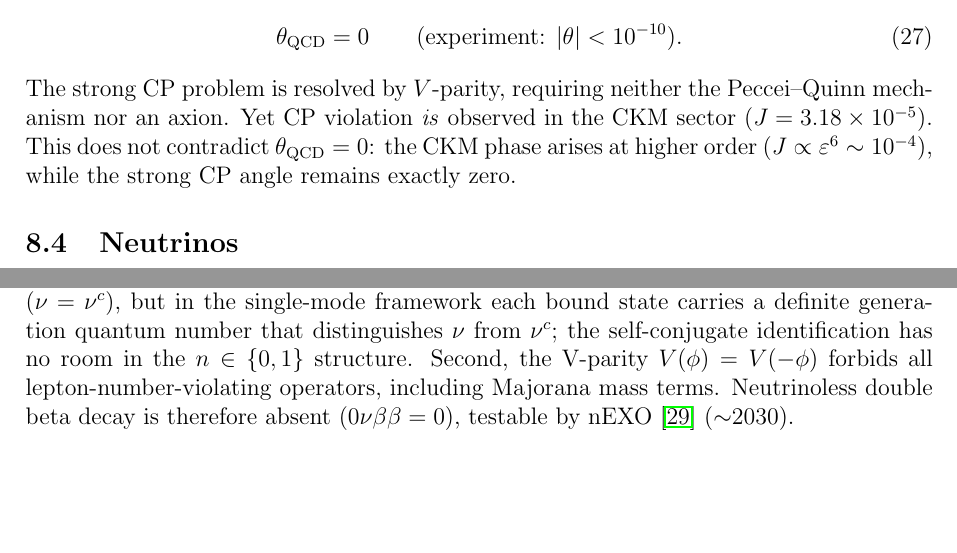
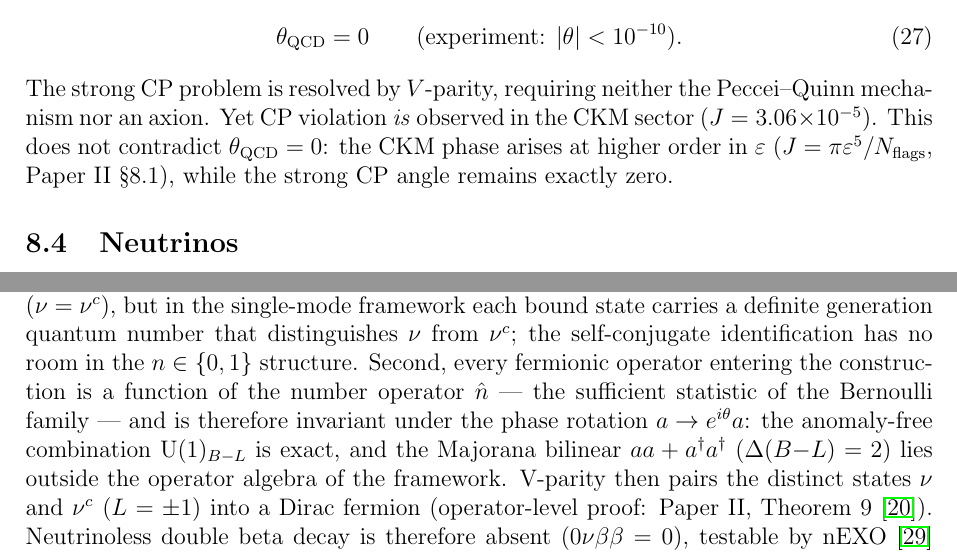
Before and after one commit to h-kondo-lab/pfe, a LaTeX paper (paper1/physics_from_existence.tex): two parts of pages 17 and 18 of 23, joined at a grey line, cut so that both start at the same text, the shorter picture padded with empty space. Compiled offline with pdfLaTeX.

Commit message:
v2.3.0: Physics from Existence — refine Jarlskog invariant and Dirac neutrino derivation

```diff
--- a/paper1/physics_from_existence.tex
+++ b/paper1/physics_from_existence.tex
@@ -1323,10 +1323,10 @@ in occupation space; the Lagrangian inherits this symmetry:
 The strong CP problem is resolved by $V$-parity,
 requiring neither the Peccei--Quinn mechanism nor an axion.
 Yet CP violation \emph{is} observed in the CKM sector
-($J = 3.18 \times 10^{-5}$).
+($J = 3.06 \times 10^{-5}$).
 This does not contradict $\theta_\mathrm{QCD} = 0$:
-the CKM phase arises at higher order
-($J \propto \varepsilon^6 \sim 10^{-4}$),
+the CKM phase arises at higher order in $\varepsilon$
+($J = \pi\varepsilon^5/N_\mathrm{flags}$, Paper~II~\S8.1),
 while the strong CP angle remains exactly zero.
 
 \subsection{Neutrinos}
@@ -1463,8 +1463,16 @@ each bound state carries a definite generation quantum number
 that distinguishes $\nu$ from $\nu^c$;
 the self-conjugate identification has no room in the
 $n \in \{0,1\}$ structure.
-Second, the V-parity $V(\phi) = V(-\phi)$ forbids all
-lepton-number-violating operators, including Majorana mass terms.
+Second, every fermionic operator entering the construction is a
+function of the number operator $\hat{n}$ --- the sufficient
+statistic of the Bernoulli family --- and is therefore invariant
+under the phase rotation $a \to e^{i\theta}a$: the anomaly-free
+combination $\mathrm{U}(1)_{B-L}$ is exact, and the Majorana
+bilinear $aa + a^\dagger a^\dagger$ ($\Delta(B{-}L) = 2$) lies
+outside the operator algebra of the framework.
+V-parity then pairs the distinct states $\nu$ and $\nu^c$
+($L = \pm 1$) into a Dirac fermion (operator-level proof:
+Paper~II, Theorem~9~\cite{paper2}).
 Neutrinoless double beta decay is therefore absent
 ($0\nu\beta\beta = 0$), testable by nEXO~\cite{nexo} ($\sim$2030).
 
```
Also changed, not shown: paper1/physics_from_existence_ja.tex (+9 -8 lines), paper1/physics_from_existence.pdf, paper1/physics_from_existence_ja.pdf, paper1/physics_from_existence.tex (9 more changed lines).
